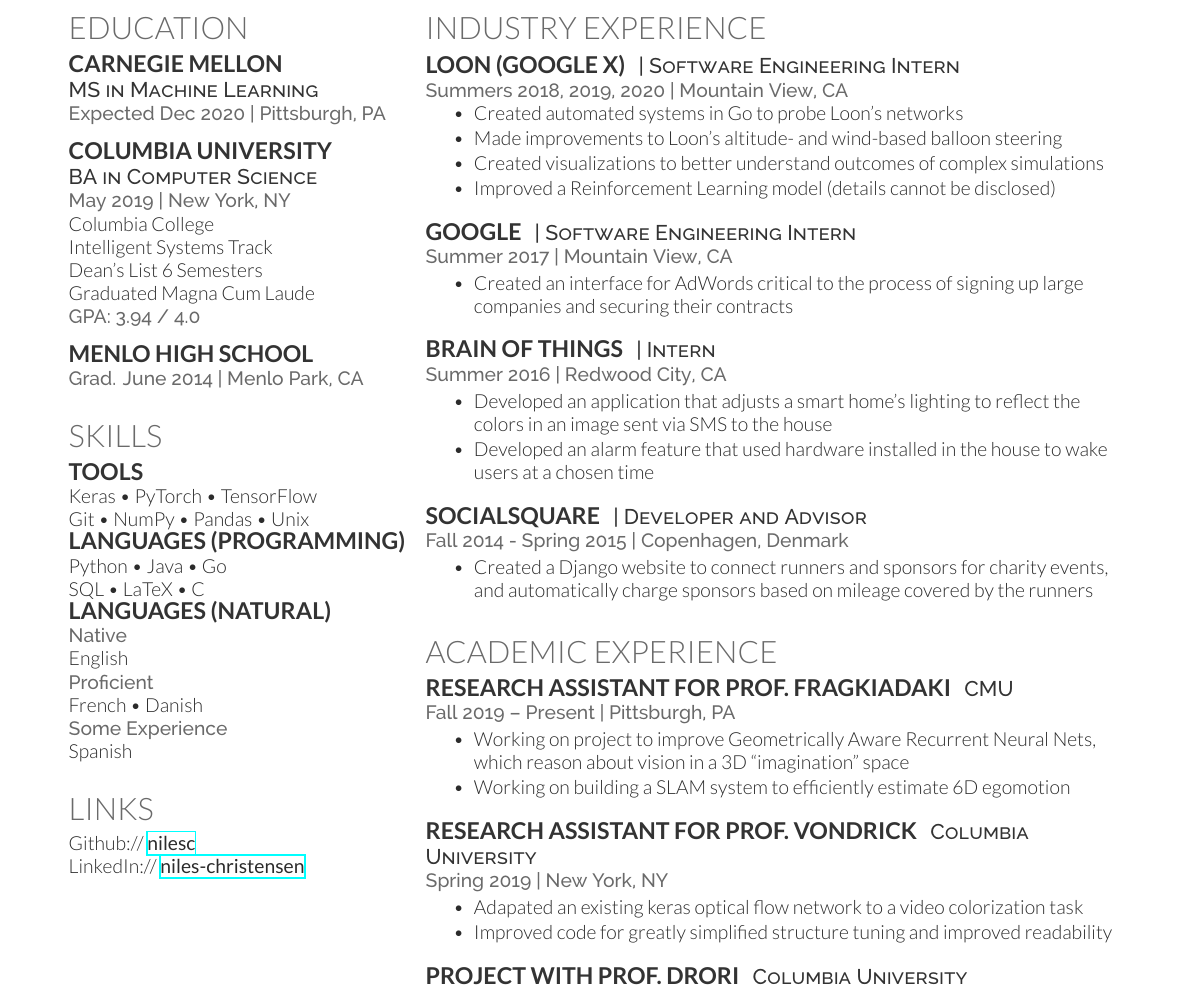
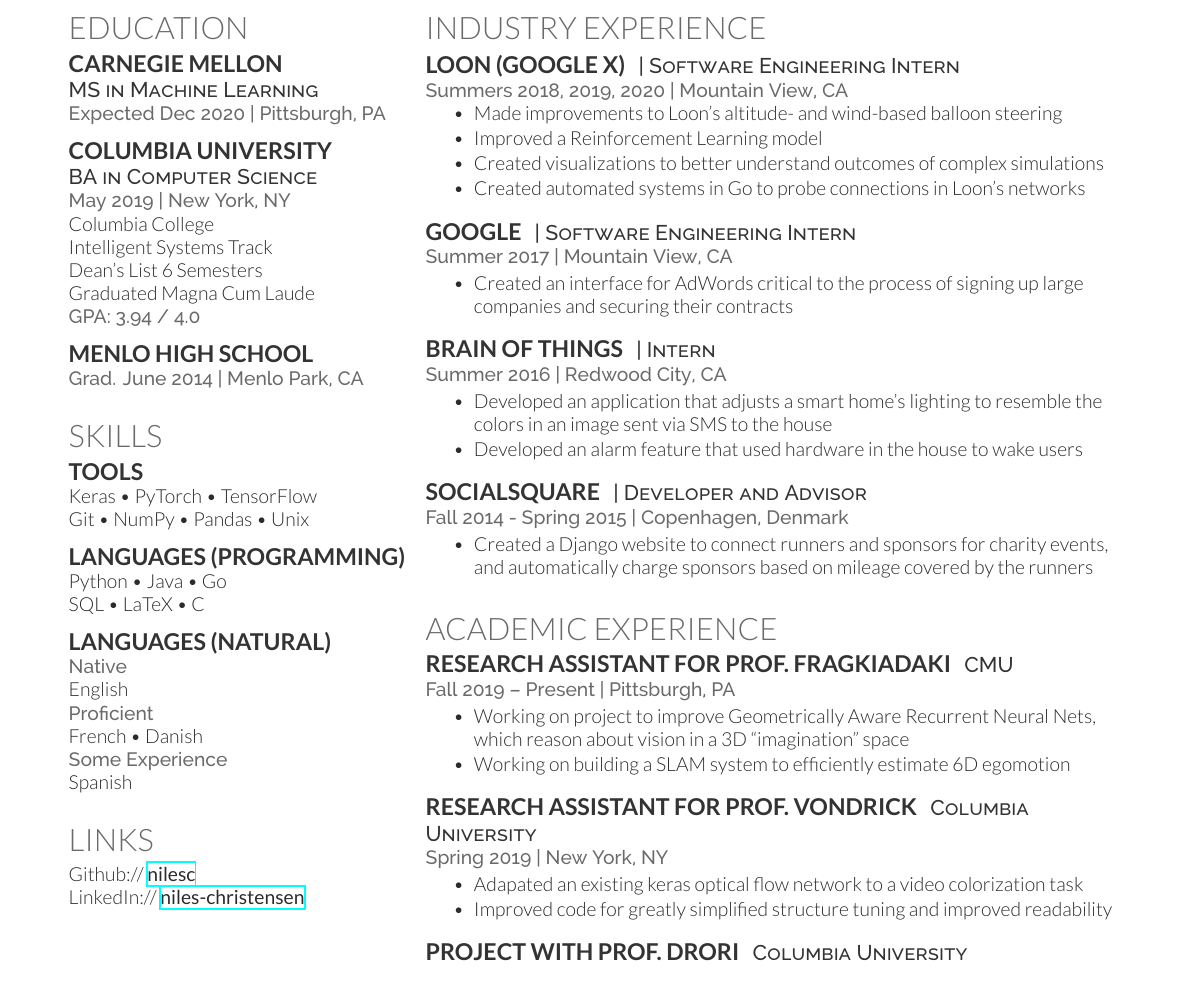
Before and after one commit to nilesc/resume, a LaTeX CV (cv_12/cv_12.tex): part of the page, cut so that both start at the same text. Compiled offline with XeLaTeX.

Commit message:
[Adds] latest round of changes

```diff
--- a/cv_12/cv_12.tex
+++ b/cv_12/cv_12.tex
@@ -81,9 +81,11 @@
 \subsection{Tools}
 Keras \textbullet{} PyTorch \textbullet{} TensorFlow\\
 Git \textbullet{} NumPy \textbullet{} Pandas \textbullet{} Unix\\
+\sectionspace
 \subsection{Languages (Programming)}
 Python \textbullet{} Java \textbullet{} Go \\
 SQL \textbullet{} LaTeX \textbullet{} C \\
+\sectionspace
 \subsection{Languages (Natural)}
 \location{Native}
 English\\
@@ -159,11 +161,10 @@
 \location{Summers 2018, 2019, 2020 | Mountain View, CA}
 \vspace{\topsep} % Hacky fix for awkward extra vertical space
 \begin{tightitemize}
-    \item Created automated systems in Go to probe Loon’s networks
     \item Made improvements to Loon's altitude- and wind-based balloon steering
+    \item Improved a Reinforcement Learning model
     \item Created visualizations to better understand outcomes of complex simulations
-    % \item Added infrastructure to allow for black-box optimization of fleet performance
-    \item Improved a Reinforcement Learning model (details cannot be disclosed)
+    \item Created automated systems in Go to probe connections in Loon’s networks
 \end{tightitemize}
 
 \sectionspace % Some whitespace after the section
@@ -188,8 +189,8 @@
 
 \location{Summer 2016 | Redwood City, CA}
 \begin{tightitemize}
-    \item Developed an application that adjusts a smart home's lighting to reflect the colors in an image sent via SMS to the house
-    \item Developed an alarm feature that used hardware installed in the house to wake users at a chosen time
+    \item Developed an application that adjusts a smart home's lighting to resemble the colors in an image sent via SMS to the house
+    \item Developed an alarm feature that used hardware in the house to wake users
 \end{tightitemize}
 
 \sectionspace % Some whitespace after the section
```
